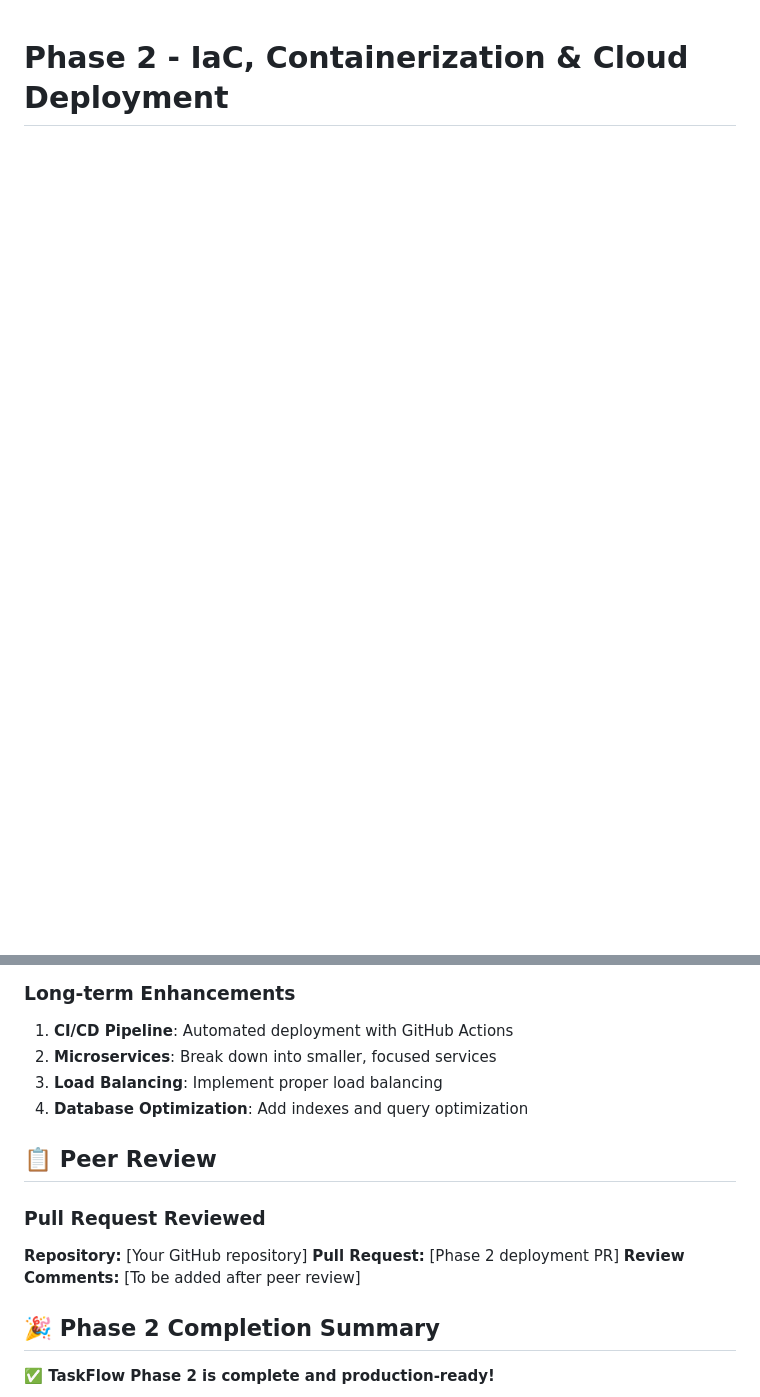
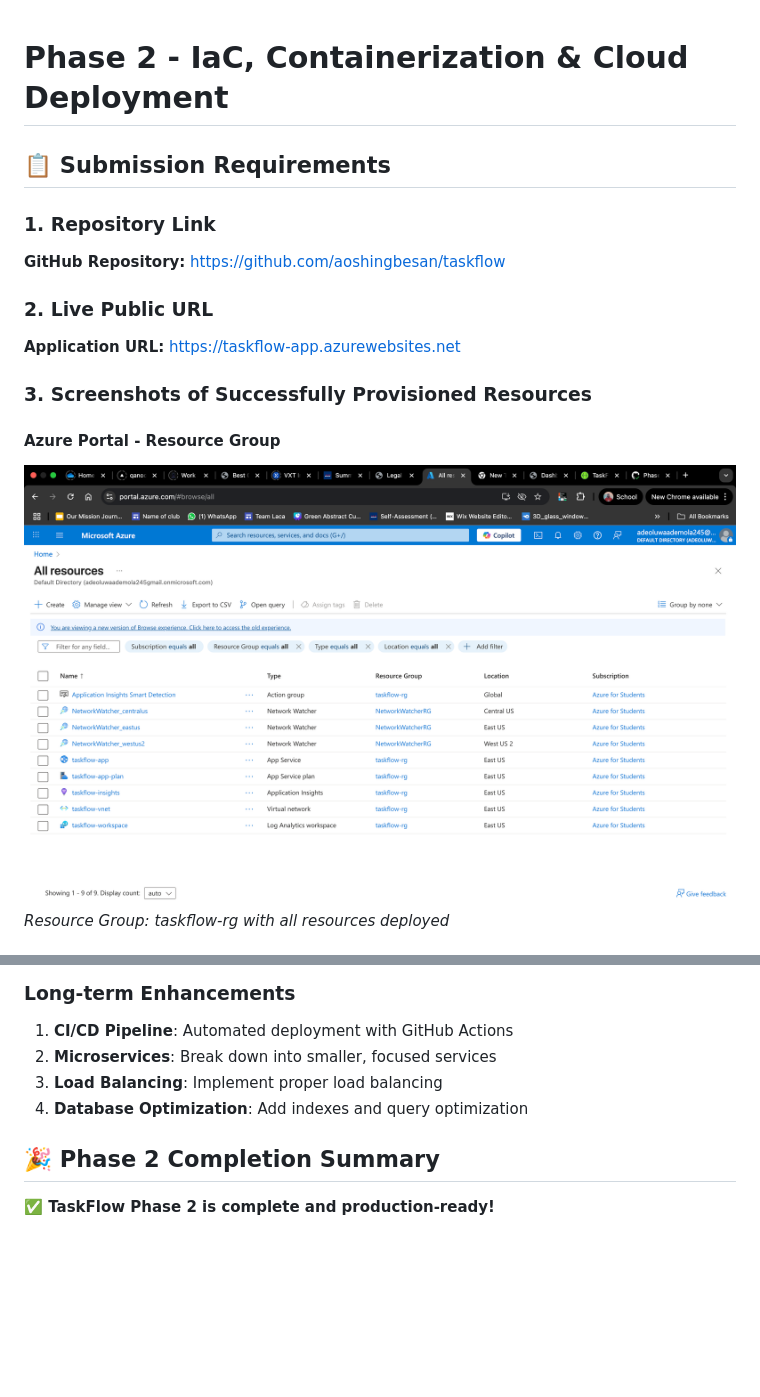
Before and after one commit to aoshingbesan/taskflow, a Markdown page: phase.md, 2 parts joined by grey strips. Drawn GitHub-style; pictures changed too: images/azure-resource-group.png (added); blank space fills up the shorter version.

Commit message:
docs: Add images folder for submission screenshots

```diff
--- a/phase.md
+++ b/phase.md
@@ -1 +1,16 @@
 # Phase 2 - IaC, Containerization & Cloud Deployment
+
+## 📋 **Submission Requirements**
+
+### **1. Repository Link**
+**GitHub Repository:** https://github.com/aoshingbesan/taskflow
+
+### **2. Live Public URL**
+**Application URL:** https://taskflow-app.azurewebsites.net
+
+### **3. Screenshots of Successfully Provisioned Resources**
+
+#### **Azure Portal - Resource Group**
+![Azure Resource Group](images/azure-resource-group.png)
+*Resource Group: taskflow-rg with all resources deployed*
+
@@ -173,13 +244,6 @@ curl https://taskflow-app.azurewebsites.net/api/v1/health
 3. **Load Balancing**: Implement proper load balancing
 4. **Database Optimization**: Add indexes and query optimization
 
-## 📋 **Peer Review**
-
-### **Pull Request Reviewed**
-**Repository:** [Your GitHub repository]
-**Pull Request:** [Phase 2 deployment PR]
-**Review Comments:** [To be added after peer review]
-
 ## 🎉 **Phase 2 Completion Summary**
 
 **✅ TaskFlow Phase 2 is complete and production-ready!**
```
Also changed, not shown: other parts of phase.md (+56 -0 lines), images/application-insights.png (added), images/azure-app-service.png (added), images/docker-build.png (added).
